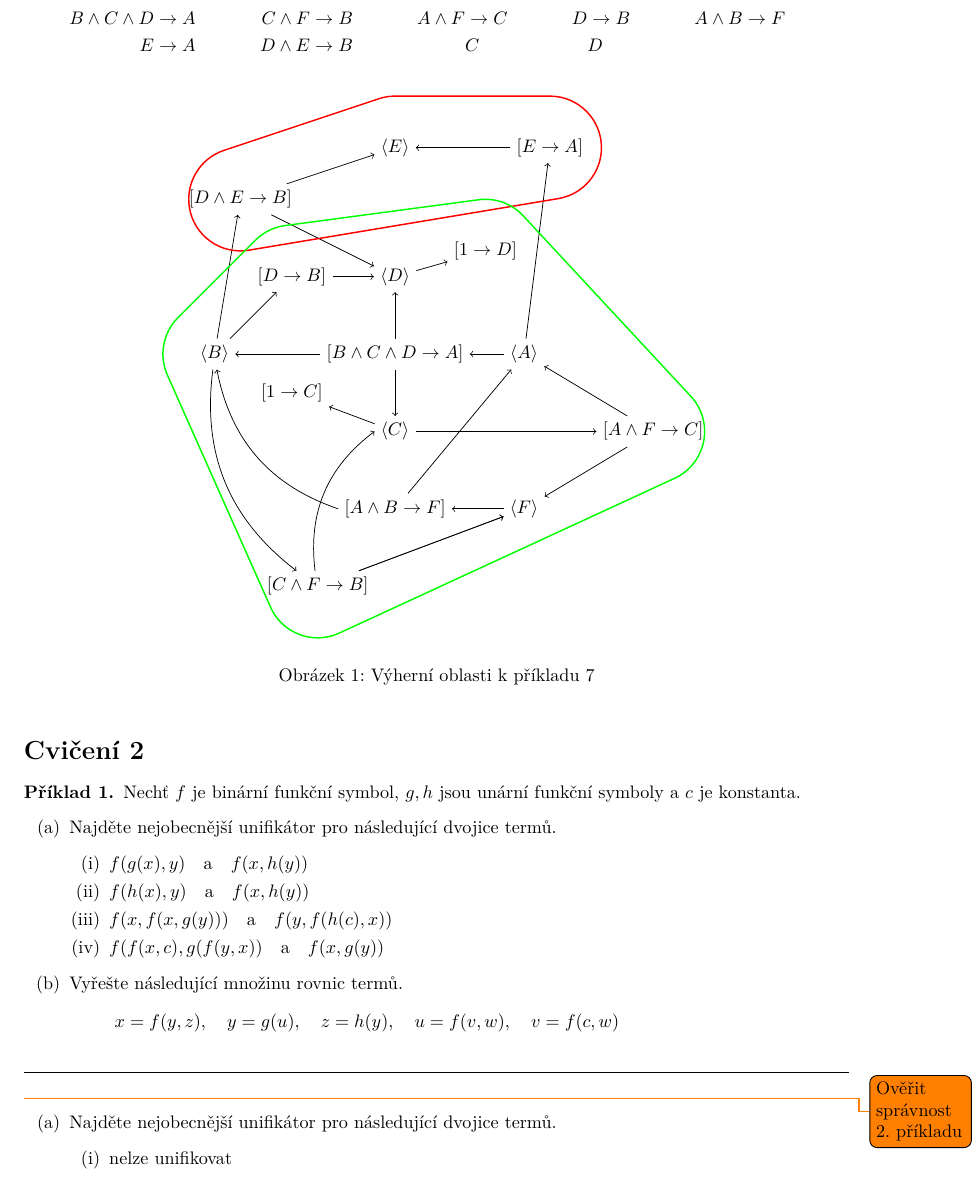
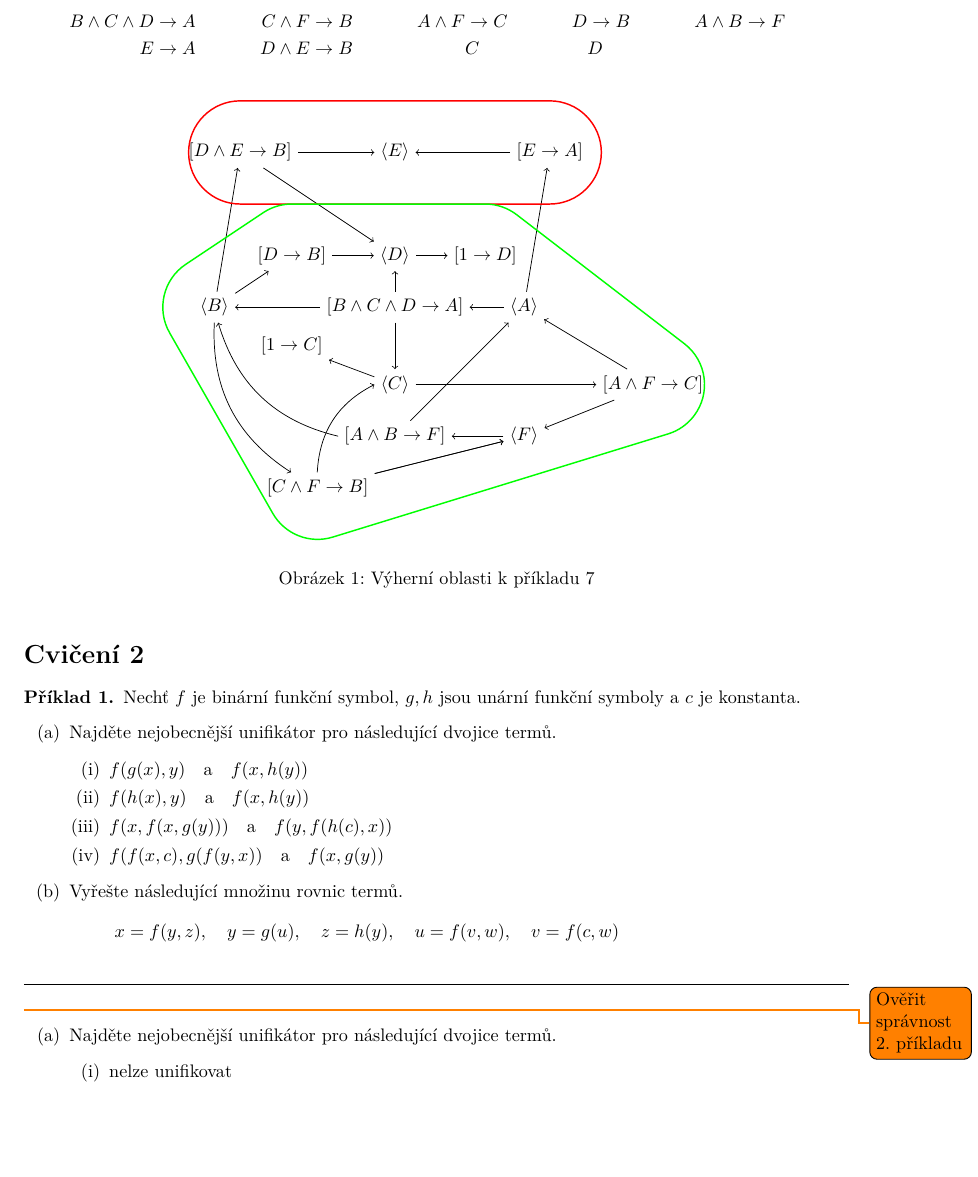
Before and after one commit to espoem/IA008-cviceni, a LaTeX document (main.tex, which reads cv-1/cv1-7.tex): part of page 2 of 8 before the commit and part of page 2 of 7 after it, cut so that both start at the same text, the shorter picture padded with empty space. Compiled offline with pdfLaTeX.

Commit message:
Update vertices

```diff
--- a/cv-1/cv1-7.tex
+++ b/cv-1/cv1-7.tex
@@ -3,19 +3,19 @@
     \node (A) at (2.5,0) {$ \left\langle A\right\rangle $};
     \node (B) at (-3.5,0) {$ \left\langle B\right\rangle $};
     \node (C) at (0,-1.5) {$ \left\langle C\right\rangle $};
-    \node (D) at (0,1.5) {$ \left\langle D\right\rangle $};
-    \node (E) at (0,4) {$ \left\langle E\right\rangle $};
-    \node (F) at (2.5,-3) {$ \left\langle F\right\rangle $};
+    \node (D) at (0,1) {$ \left\langle D\right\rangle $};
+    \node (E) at (0,3) {$ \left\langle E\right\rangle $};
+    \node (F) at (2.5,-2.5) {$ \left\langle F\right\rangle $};
 
     \node (BCDA) at (0,0) {$ [B\wedge C\wedge D\rightarrow A] $};
-    \node (1D) at (1.75,2) {$ [1\rightarrow D] $};
+    \node (1D) at (1.75,1) {$ [1\rightarrow D] $};
     \node (DEB) at (-3,3) {$ [D\wedge E\rightarrow B] $};
-    \node (DB) at (-2,1.5) {$ [D\rightarrow B] $};
-    \node (EA) at (3,4) {$ [E\rightarrow A] $};
+    \node (DB) at (-2,1) {$ [D\rightarrow B] $};
+    \node (EA) at (3,3) {$ [E\rightarrow A] $};
     \node (1C) at (-2,-0.75) {$ [1\rightarrow C] $};
     \node (AFC) at (5,-1.5) {$ [A\wedge F\rightarrow C] $};
-    \node (ABF) at (0,-3) {$ [A\wedge B\rightarrow F] $};
-    \node (CFB) at (-1.5,-4.5) {$ [C\wedge F\rightarrow B] $};
+    \node (ABF) at (0,-2.5) {$ [A\wedge B\rightarrow F] $};
+    \node (CFB) at (-1.5,-3.5) {$ [C\wedge F\rightarrow B] $};
 
     \draw[->] (D) to (1D);
     \draw[->] (BCDA) to (D);
```
Also changed, not shown: cv-1/cv1-7.tex (2 more changed lines).
